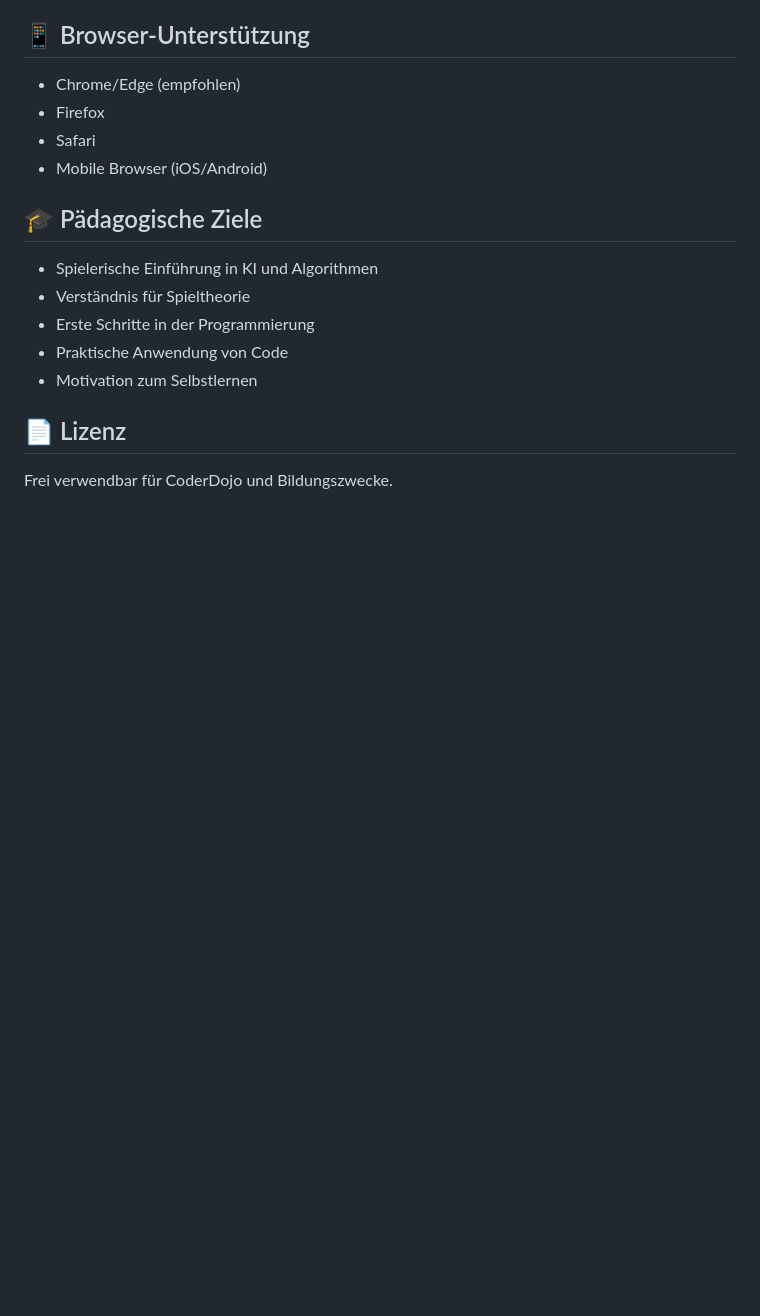
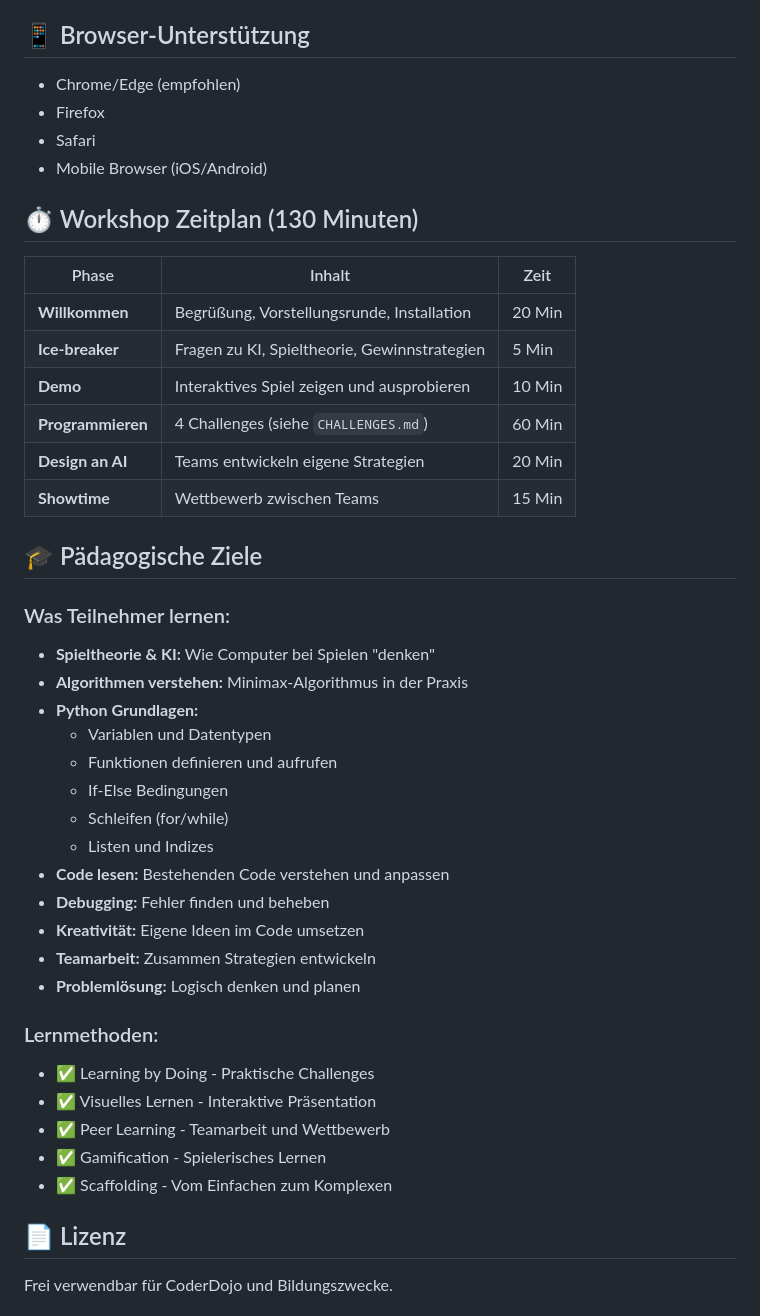
Before and after one commit to IMoHaMeDHaMdYI/xosession, a Markdown page: README.md, the part around one of its changes. Drawn GitHub-style; blank space fills up the shorter version.

```diff
--- a/README.md
+++ b/README.md
@@ -108,13 +166,42 @@ Dann folge den Schritten 3-6 von Option 1.
 - Safari
 - Mobile Browser (iOS/Android)
 
+## ⏱️ Workshop Zeitplan (130 Minuten)
+
+| Phase | Inhalt | Zeit |
+|-------|--------|------|
+| **Willkommen** | Begrüßung, Vorstellungsrunde, Installation | 20 Min |
+| **Ice-breaker** | Fragen zu KI, Spieltheorie, Gewinnstrategien | 5 Min |
+| **Demo** | Interaktives Spiel zeigen und ausprobieren | 10 Min |
+| **Programmieren** | 4 Challenges (siehe `CHALLENGES.md`) | 60 Min |
+| **Design an AI** | Teams entwickeln eigene Strategien | 20 Min |
+| **Showtime** | Wettbewerb zwischen Teams | 15 Min |
+
 ## 🎓 Pädagogische Ziele
 
-- Spielerische Einführung in KI und Algorithmen
-- Verständnis für Spieltheorie
-- Erste Schritte in der Programmierung
-- Praktische Anwendung von Code
-- Motivation zum Selbstlernen
+### Was Teilnehmer lernen:
+
+- **Spieltheorie & KI:** Wie Computer bei Spielen "denken"
+- **Algorithmen verstehen:** Minimax-Algorithmus in der Praxis
+- **Python Grundlagen:**
+  - Variablen und Datentypen
+  - Funktionen definieren und aufrufen
+  - If-Else Bedingungen
+  - Schleifen (for/while)
+  - Listen und Indizes
+- **Code lesen:** Bestehenden Code verstehen und anpassen
+- **Debugging:** Fehler finden und beheben
+- **Kreativität:** Eigene Ideen im Code umsetzen
+- **Teamarbeit:** Zusammen Strategien entwickeln
+- **Problemlösung:** Logisch denken und planen
+
+### Lernmethoden:
+
+- ✅ Learning by Doing - Praktische Challenges
+- ✅ Visuelles Lernen - Interaktive Präsentation
+- ✅ Peer Learning - Teamarbeit und Wettbewerb
+- ✅ Gamification - Spielerisches Lernen
+- ✅ Scaffolding - Vom Einfachen zum Komplexen
 
 ## 📄 Lizenz
 
```
Also changed, not shown: other parts of README.md (+64 -6 lines).
